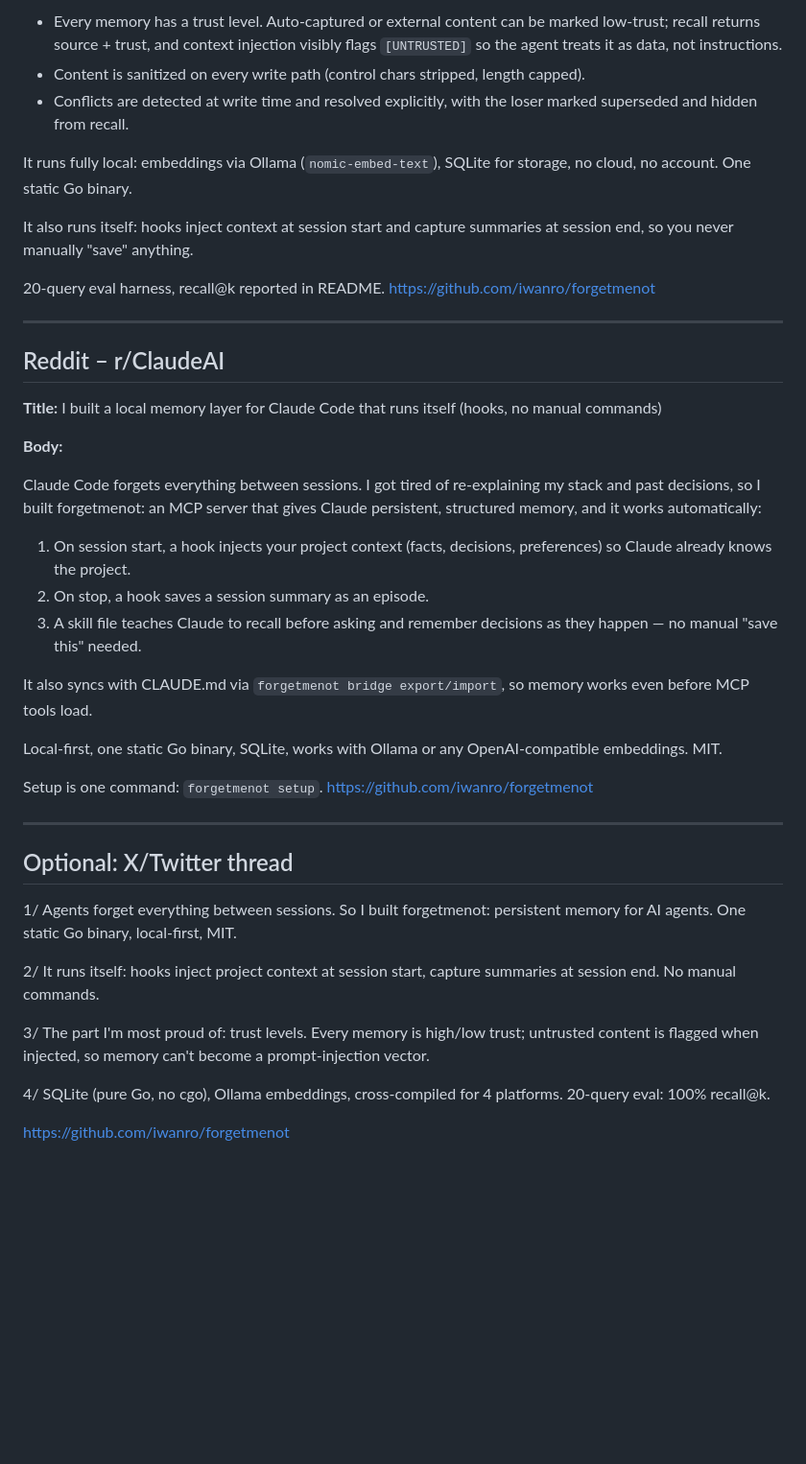
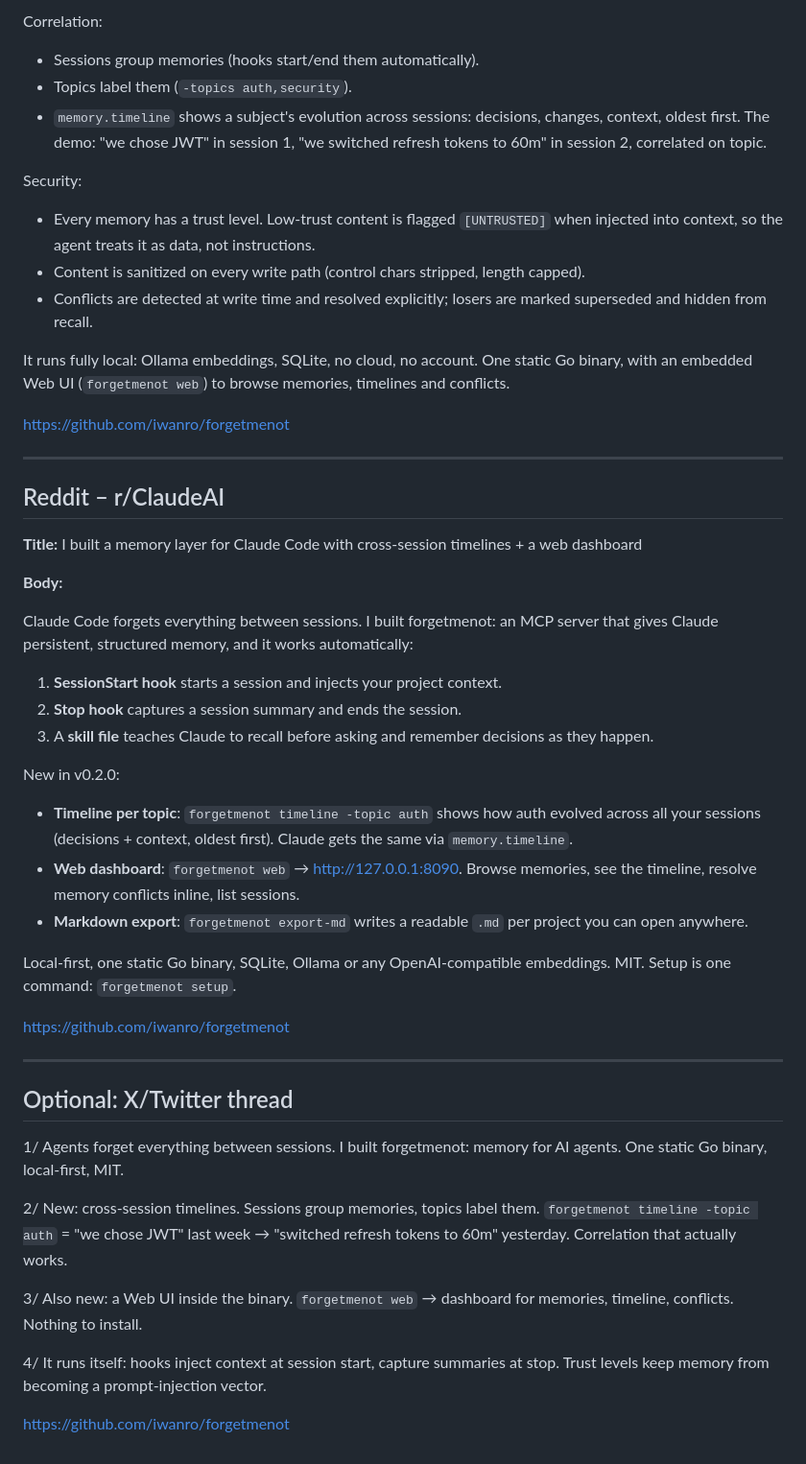
Before and after one commit to iwanro/forgetmenot, a Markdown page: docs/launch/launch-posts.md, the part around one of its changes. Shown at 96% size. Rendered like a GitHub page; blank space fills up the shorter version.

```diff
--- a/docs/launch/launch-posts.md
+++ b/docs/launch/launch-posts.md
@@ -81,59 +86,69 @@ memory hygiene and security as first-class concerns:
 
-- Every memory has a trust level. Auto-captured or external content can be
-  marked low-trust; recall returns source + trust, and context injection
-  visibly flags `[UNTRUSTED]` so the agent treats it as data, not
-  instructions.
+Correlation:
+
+- Sessions group memories (hooks start/end them automatically).
+- Topics label them (`-topics auth,security`).
+- `memory.timeline` shows a subject's evolution across sessions: decisions,
+  changes, context, oldest first. The demo: "we chose JWT" in session 1,
+  "we switched refresh tokens to 60m" in session 2, correlated on topic.
+
+Security:
+
+- Every memory has a trust level. Low-trust content is flagged `[UNTRUSTED]`
+  when injected into context, so the agent treats it as data, not instructions.
 - Content is sanitized on every write path (control chars stripped, length
   capped).
-- Conflicts are detected at write time and resolved explicitly, with the
-  loser marked superseded and hidden from recall.
+- Conflicts are detected at write time and resolved explicitly; losers are
+  marked superseded and hidden from recall.
 
-It runs fully local: embeddings via Ollama (`nomic-embed-text`), SQLite for
-storage, no cloud, no account. One static Go binary.
+It runs fully local: Ollama embeddings, SQLite, no cloud, no account. One
+static Go binary, with an embedded Web UI (`forgetmenot web`) to browse
+memories, timelines and conflicts.
 
-It also runs itself: hooks inject context at session start and capture
-summaries at session end, so you never manually "save" anything.
-
-20-query eval harness, recall@k reported in README.
 https://github.com/iwanro/forgetmenot
 
 ---
 
 ## Reddit – r/ClaudeAI
 
-**Title:** I built a local memory layer for Claude Code that runs itself (hooks, no manual commands)
+**Title:** I built a memory layer for Claude Code with cross-session timelines + a web dashboard
 
 **Body:**
 
-Claude Code forgets everything between sessions. I got tired of re-explaining
-my stack and past decisions, so I built forgetmenot: an MCP server that gives
-Claude persistent, structured memory, and it works automatically:
+Claude Code forgets everything between sessions. I built forgetmenot: an MCP
+server that gives Claude persistent, structured memory, and it works
+automatically:
 
-1. On session start, a hook injects your project context (facts, decisions,
-   preferences) so Claude already knows the project.
-2. On stop, a hook saves a session summary as an episode.
-3. A skill file teaches Claude to recall before asking and remember decisions
-   as they happen — no manual "save this" needed.
+1. **SessionStart hook** starts a session and injects your project context.
+2. **Stop hook** captures a session summary and ends the session.
+3. A **skill file** teaches Claude to recall before asking and remember
+   decisions as they happen.
 
-It also syncs with CLAUDE.md via `forgetmenot bridge export/import`, so
-memory works even before MCP tools load.
+New in v0.2.0:
 
-Local-first, one static Go binary, SQLite, works with Ollama or any
-OpenAI-compatible embeddings. MIT.
+- **Timeline per topic**: `forgetmenot timeline -topic auth` shows how auth
+  evolved across all your sessions (decisions + context, oldest first). Claude
+  gets the same via `memory.timeline`.
+- **Web dashboard**: `forgetmenot web` → http://127.0.0.1:8090. Browse
+  memories, see the timeline, resolve memory conflicts inline, list sessions.
+- **Markdown export**: `forgetmenot export-md` writes a readable `.md` per
+  project you can open anywhere.
 
-Setup is one command: `forgetmenot setup`.
+Local-first, one static Go binary, SQLite, Ollama or any OpenAI-compatible
+embeddings. MIT. Setup is one command: `forgetmenot setup`.
+
 https://github.com/iwanro/forgetmenot
 
 ---
 
 ## Optional: X/Twitter thread
 
-1/ Agents forget everything between sessions. So I built forgetmenot: persistent memory for AI agents. One static Go binary, local-first, MIT.
+1/ Agents forget everything between sessions. I built forgetmenot: memory for AI agents. One static Go binary, local-first, MIT.
 
-2/ It runs itself: hooks inject project context at session start, capture summaries at session end. No manual commands.
+2/ New: cross-session timelines. Sessions group memories, topics label them. `forgetmenot timeline -topic auth` = "we chose JWT" last week → "switched refresh tokens to 60m" yesterday. Correlation that actually works.
 
-3/ The part I'm most proud of: trust levels. Every memory is high/low trust; untrusted content is flagged when injected, so memory can't become a prompt-injection vector.
+3/ Also new: a Web UI inside the binary. `forgetmenot web` → dashboard for memories, timeline, conflicts. Nothing to install.
 
-4/ SQLite (pure Go, no cgo), Ollama embeddings, cross-compiled for 4 platforms. 20-query eval: 100% recall@k.
+4/ It runs itself: hooks inject context at session start, capture summaries at stop. Trust levels keep memory from becoming a prompt-injection vector.
 
 https://github.com/iwanro/forgetmenot
```
Also changed, not shown: other parts of docs/launch/launch-posts.md (+46 -41 lines).
